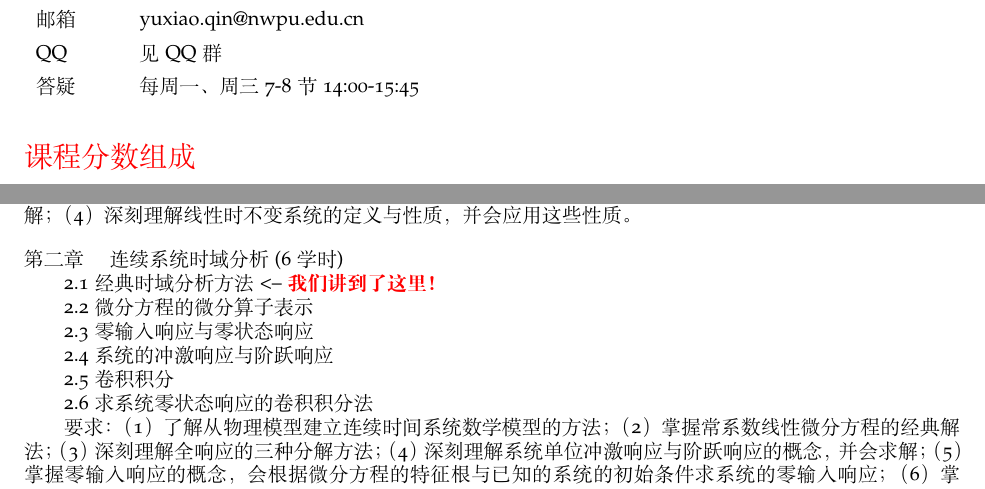
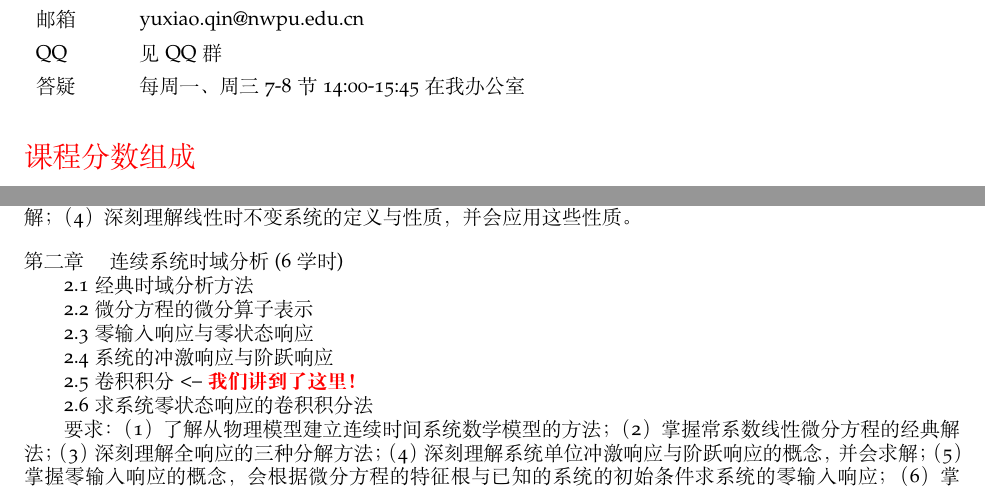
Before and after one commit to aprilabdotdev/U08M11002, a LaTeX document (课程大纲.tex): two parts of pages 1 and 2 of 4, joined at a grey line, cut so that both start at the same text. Compiled offline with XeLaTeX.

Commit message:
added session #6 and HW1Solution.

```diff
--- a/课程大纲.tex
+++ b/课程大纲.tex
@@ -104,7 +104,7 @@
 办公室 &	电子信息学院大楼 259 \vspace{.5em}\\
 邮箱 & yuxiao.qin@nwpu.edu.cn  \vspace{.5em}\\
 QQ & 见 QQ 群 \vspace{.5em}\\
-答疑 & 每周一、周三 7-8 节 14:00-15:45 \vspace{.5em}\\
+答疑 & 每周一、周三 7-8 节 14:00-15:45 在我办公室 \vspace{.5em}\\
 \end{tabular}
 
 
@@ -148,11 +148,11 @@ QQ & 见 QQ 群 \vspace{.5em}\\
 \quad\quad 要求：（1）了解信号与系统的基本概念与定义，会画出信号的波形；（2）了解常用基本信号的时域描述方法及其特点与性质，并会应用这些性质；（3）深刻理解信号的时域分解及其变换与运算的方法，并会求解；（4）深刻理解线性时不变系统的定义与性质，并会应用这些性质。\par
 \vspace{1em}
 第二章 \quad 连续系统时域分析(6学时)\par
-\quad\quad 2.1经典时域分析方法  <-- \textcolor{red}{\textbf{我们讲到了这里！}}\par
+\quad\quad 2.1经典时域分析方法\par
 \quad\quad 2.2微分方程的微分算子表示\par
 \quad\quad 2.3零输入响应与零状态响应\par
 \quad\quad 2.4系统的冲激响应与阶跃响应\par
-\quad\quad 2.5卷积积分\par
+\quad\quad 2.5卷积积分 <-- \textcolor{red}{\textbf{我们讲到了这里！}}\par
 \quad\quad 2.6求系统零状态响应的卷积积分法\par
 \quad\quad 要求：（1）了解从物理模型建立连续时间系统数学模型的方法；（2）掌握常系数线性微分方程的经典解法；（3）深刻理解全响应的三种分解方法；（4）深刻理解系统单位冲激响应与阶跃响应的概念，并会求解；（5）掌握零输入响应的概念，会根据微分方程的特征根与已知的系统的初始条件求系统的零输入响应；（6）掌握卷积积分的概念及其性质；（7）掌握零状态响应的概念，会应用卷积积分求线性时不变系统的零状态响应；（8）会求系统的全响应。\par
 \vspace{1em}
```
Also changed, not shown: 作业/HW1Solution.pdf (added), 课程大纲.pdf, 1 other file.
